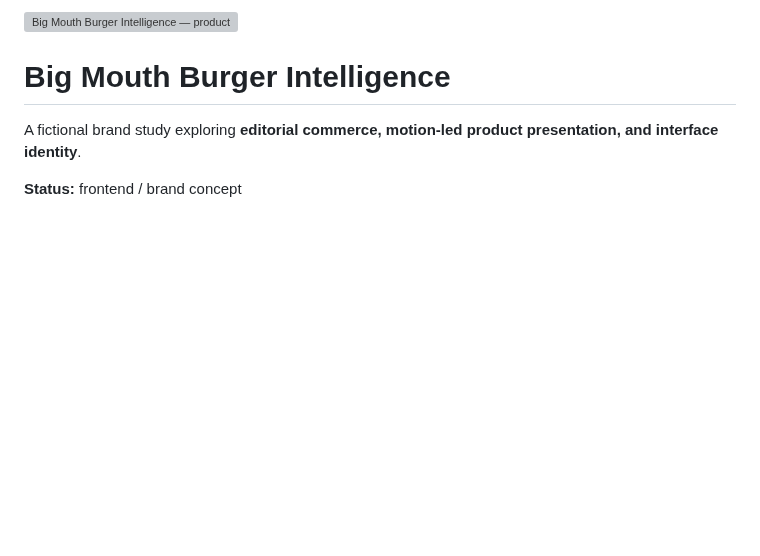
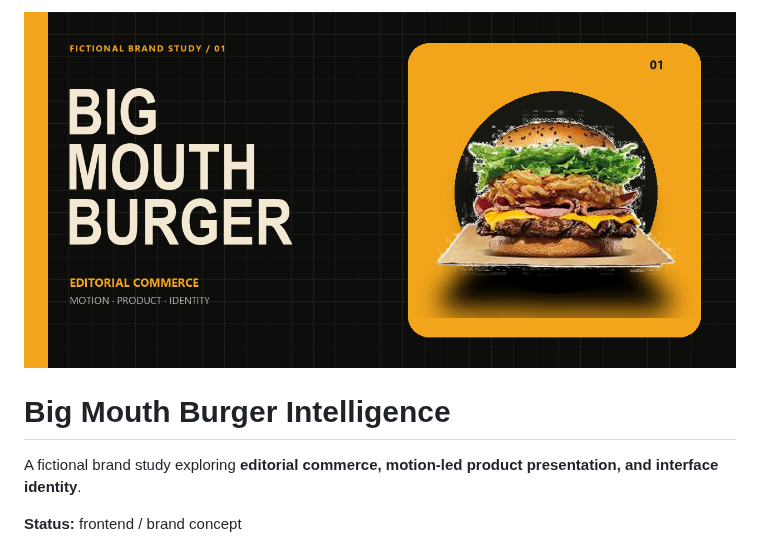
Before and after one commit to YNS34-hub/big-mouth-burger, a Markdown page: README.md, the part around the change. GitHub-like rendering; pictures changed too: docs/github-cover.png (added); blank space fills up the shorter version; grey boxes are pictures that could not be loaded.

Commit message:
docs: refresh repository cover

```diff
--- a/README.md
+++ b/README.md
@@ -1,4 +1,4 @@
-![Big Mouth Burger Intelligence — product branding concept](./docs/readme-cover.svg)
+![Big Mouth Burger Intelligence — product branding concept](./docs/github-cover.png)
 
 # Big Mouth Burger Intelligence
 
```
